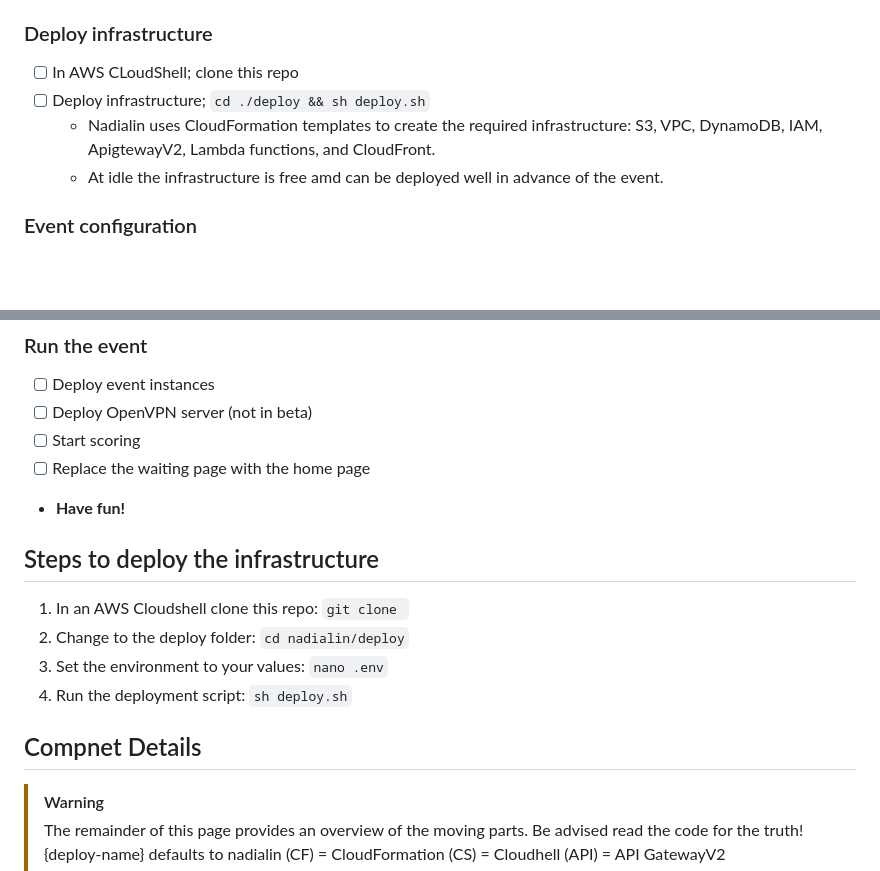
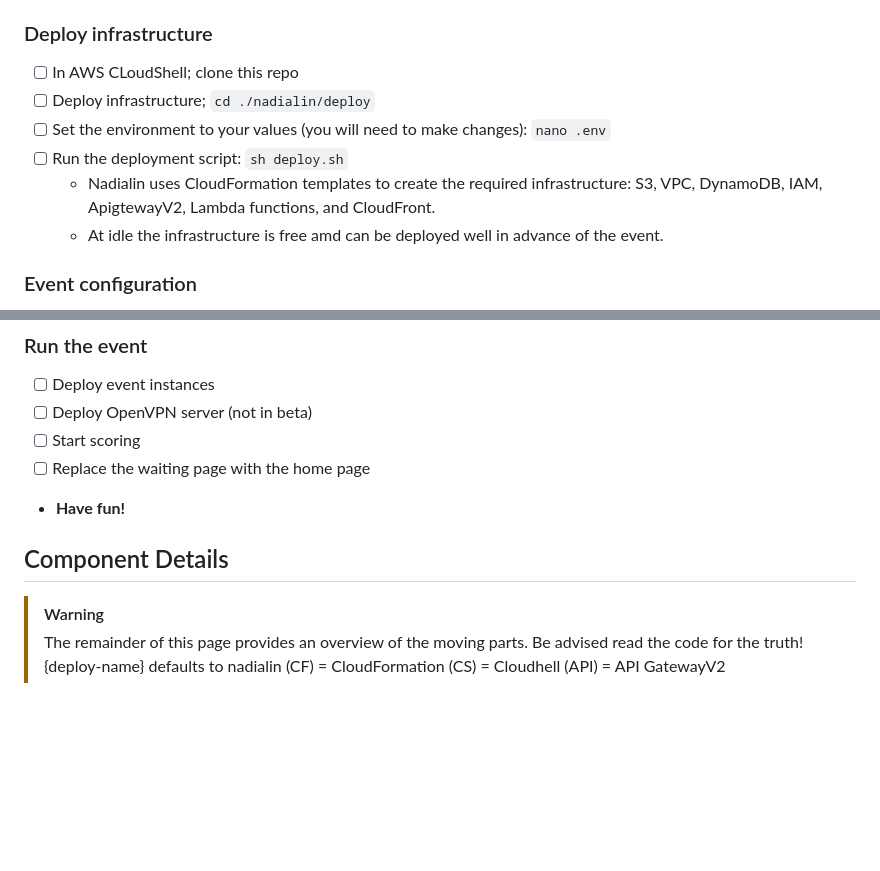
Before and after one commit to kengraf/nadialin, a Markdown page: website/docs/admin_readme.md, 2 parts joined by grey strips. Drawn GitHub-style; blank space fills up the shorter version.

```diff
--- a/website/docs/admin_readme.md
+++ b/website/docs/admin_readme.md
@@ -31,9 +31,12 @@ TBD
 
 ### Deploy infrastructure
 - [ ] In AWS CLoudShell; clone this repo
-- [ ] Deploy infrastructure;  `cd ./deploy && sh deploy.sh`
+- [ ] Deploy infrastructure;  `cd ./nadialin/deploy`
+- [ ] Set the environment to your values (you will need to make changes): `nano .env`
+- [ ] Run the deployment script: `sh deploy.sh`
   - Nadialin uses CloudFormation templates to create the required infrastructure: S3, VPC, DynamoDB, IAM, ApigtewayV2, Lambda functions, and CloudFront.
   - At idle the infrastructure is free amd can be deployed well in advance of the event.
+
 ### Event configuration
 - [ ] Determine the configuration, services, and backdoors of the instances you will be using in the event.
 - [ ] Define the event's EC2 launch template
@@ -45,13 +48,8 @@ TBD
 - [ ] Replace the waiting page with the home page
 - **Have fun!**
 
-## Steps to deploy the infrastructure
-1. In an AWS Cloudshell clone this repo: `git clone `
-2. Change to the deploy folder: `cd nadialin/deploy`
-3. Set the environment to your values: `nano .env`
-4. Run the deployment script: `sh deploy.sh`
 
-## Compnet Details
+## Component Details
 > [!WARNING]
 > The remainder of this page provides an overview of the moving parts.  Be advised read the code for the truth!
 > {deploy-name} defaults to nadialin
```
